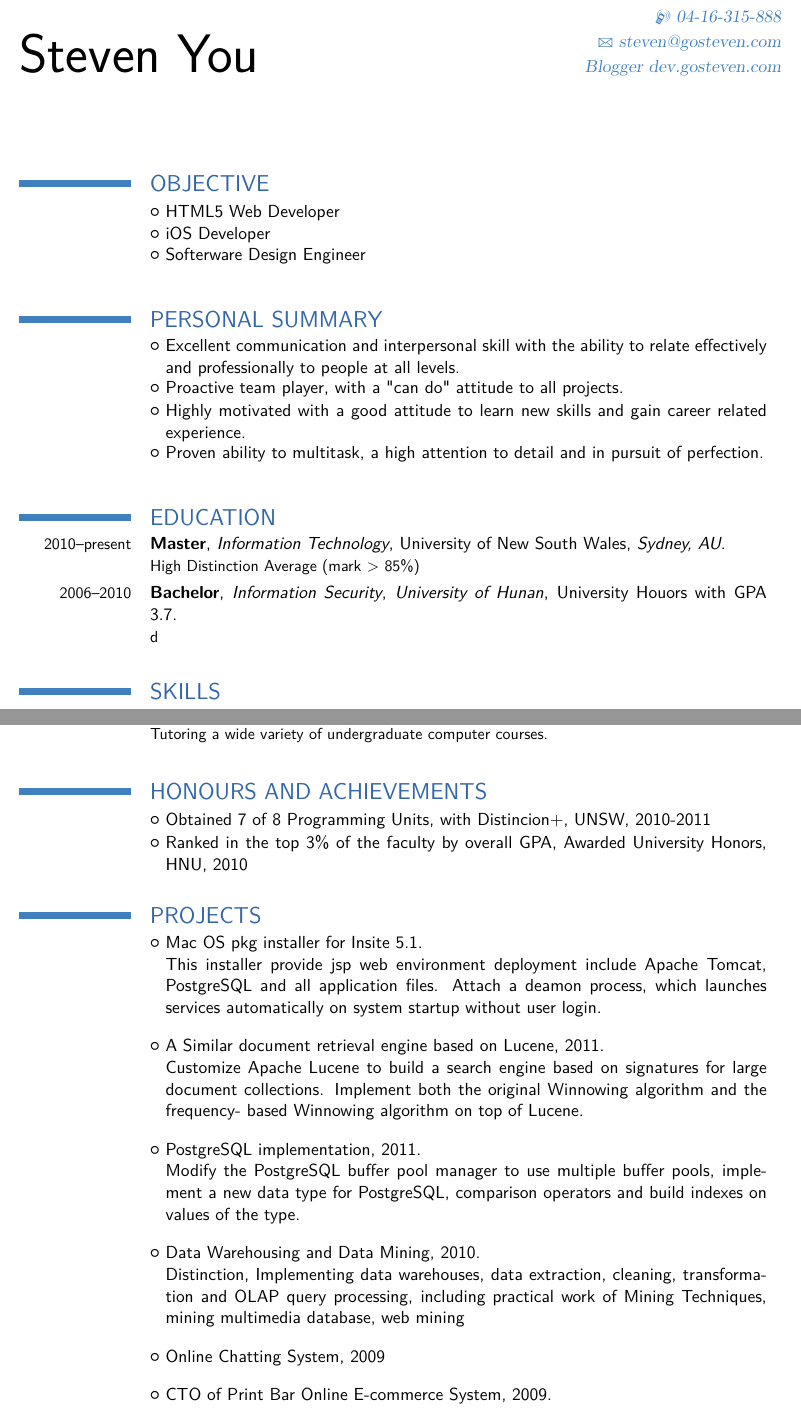
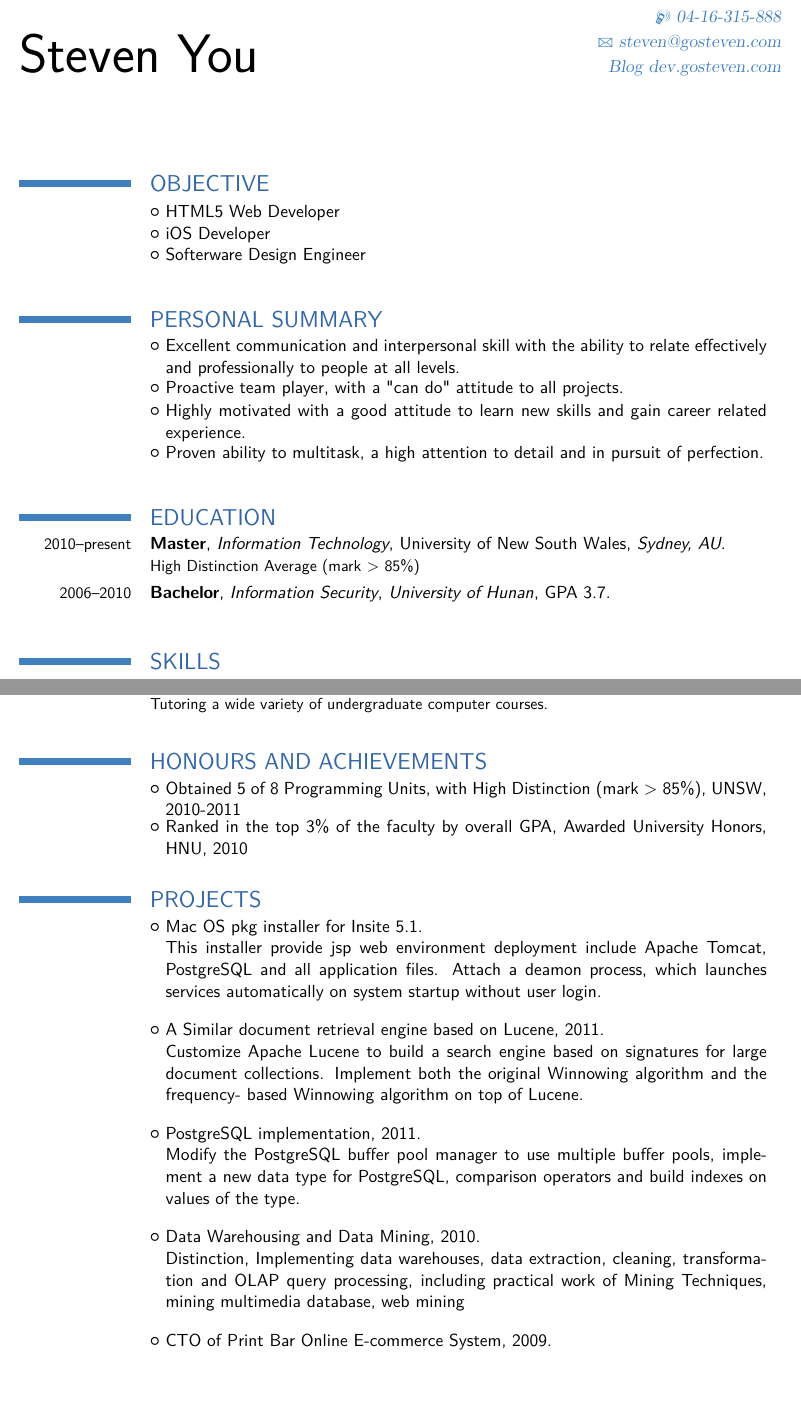
Before and after one commit to GoSteven/My-CV, a LaTeX CV (examples/template.tex): two parts of pages 1 and 2 of 3, joined at a grey line, cut so that both start at the same text, the shorter picture padded with empty space. Compiled offline with pdfLaTeX.

Commit message:
minor changes

```diff
--- a/examples/template.tex
+++ b/examples/template.tex
@@ -31,7 +31,9 @@
 %\fax{fax (optional)}                          % optional, remove the line if not wanted
 \email{steven@gosteven.com}                      % optional, remove the line if not wanted
 %\homepage{gosteven.com}                % optional, remove the line if not wanted
-\extrainfo{Blogger dev.gosteven.com} % optional, remove the line if not wanted
+\extrainfo{Page  \href{http://www.gosteven.com}{gosteven.com}} % optional, remove the line if not wanted
+\extrainfo{Blog  \href{http://dev.gosteven.com}{dev.gosteven.com}} % optional, remove the line if not wanted
+%\extrainfo{Twitter  \href{https://twitter.com/steven_you}{@steven_you}} % optional, remove the line if not wanted
 %\photo[64pt]{picture}                         % '64pt' is the height the picture must be resized to and 'picture' is the name of the picture file; optional, remove the line if not wanted
 %\quote{Some quote (optional)}                 % optional, remove the line if not wanted
 
@@ -68,7 +70,7 @@
 
 \section{EDUCATION}
 \cventry{2010--present}{Master}{Information Technology}{University of New South Wales}{\textit{Sydney, AU}}{High Distinction Average (mark \textgreater \ 85\%)}  % arguments 3 to 6 can be left empty
-\cventry{2006--2010}{Bachelor}{Information Security}{\textit{University of Hunan}}{University Houors with GPA 3.7}{d}
+\cventry{2006--2010}{Bachelor}{Information Security}{\textit{University of Hunan}}{GPA 3.7}{}
 
 %\section{Master thesis}
 %\cvline{title}{\emph{Title}}
@@ -92,7 +94,7 @@
 \cventry{2008--2010}{Teaching Assistant}{Huan University}{}{}{Tutoring a wide variety of undergraduate computer courses.}
 
 \section{HONOURS AND ACHIEVEMENTS}
-\cvlistitem{Obtained 7 of 8 Programming Units, with Distincion+, UNSW, 2010-2011}
+\cvlistitem{Obtained 5 of 8 Programming Units, with High Distinction (mark \textgreater \ 85\%), UNSW, 2010-2011}
 \cvlistitem{Ranked in the top 3\% of the faculty by overall GPA, Awarded University Honors, HNU, 2010}
 
 \section{PROJECTS}
@@ -100,7 +102,6 @@
 \cvlistitem{A Similar document retrieval engine based on Lucene, 2011. \newline{} Customize Apache Lucene to build a search engine based on signatures for large document collections. Implement both the original Winnowing algorithm and the frequency- based Winnowing algorithm on top of Lucene.\newline{}}
 \cvlistitem{PostgreSQL implementation, 2011.\newline{}Modify the PostgreSQL buffer pool manager to use multiple buffer pools, implement a new data type for PostgreSQL, comparison operators and build indexes on values of the type.\newline{}}
 \cvlistitem{Data Warehousing and Data Mining, 2010.\newline{}Distinction, Implementing data warehouses, data extraction, cleaning, transformation and OLAP query processing, including practical work of Mining Techniques, mining multimedia database, web mining\newline{}}
-\cvlistitem{Online Chatting System, 2009\newline{}}
 \cvlistitem{CTO of Print Bar Online E-commerce System, 2009.\newline{}}
 \cvlistitem{Secure File-Sharing System, 2008\newline{}}
 
```
Also changed, not shown: examples/template.pdf, 3 other files.
